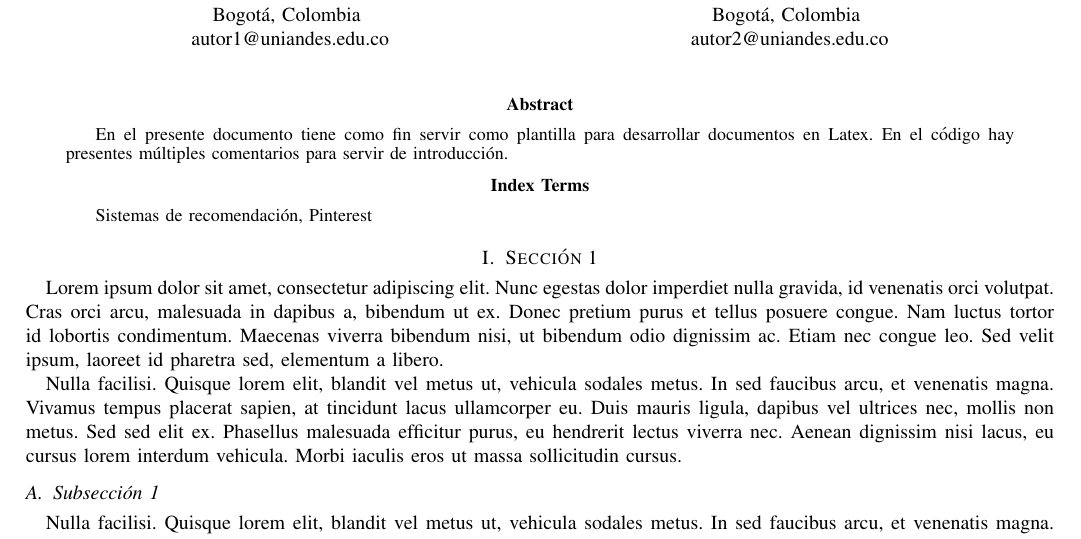
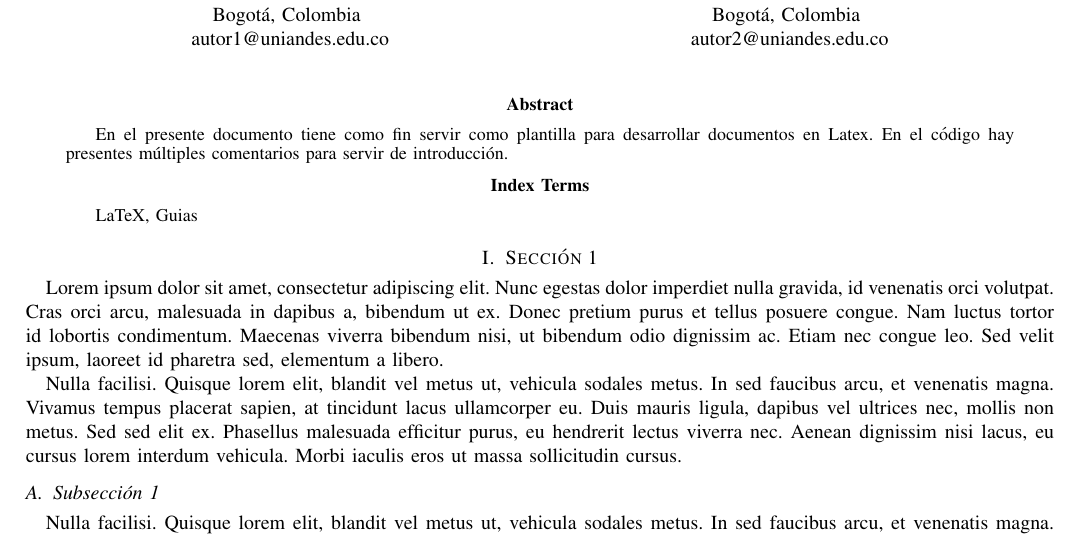
Before and after one commit to ggonzr/documento-laboratorio, a LaTeX paper (contenido.tex): part of page 1 of 2, cut so that both start at the same text. Compiled offline with pdfLaTeX; a missing font is replaced by an installed copy or a similar font; a LaTeX package or settings file that is missing is left out.

Commit message:
Update contenido.tex

```diff
--- a/contenido.tex
+++ b/contenido.tex
@@ -62,7 +62,7 @@ En el presente documento tiene como fin servir como plantilla para desarrollar d
 
 % Palabras clave.
 \begin{IEEEkeywords}
-Sistemas de recomendación, Pinterest
+LaTeX, Guias
 \end{IEEEkeywords}
 
 % El comando secciones permite estructurar el contenido del documento, existen varias opciones como capitulos, subsecciones y otros. Para detalles consulte en: https://www.overleaf.com/learn/latex/sections_and_chapters
```
